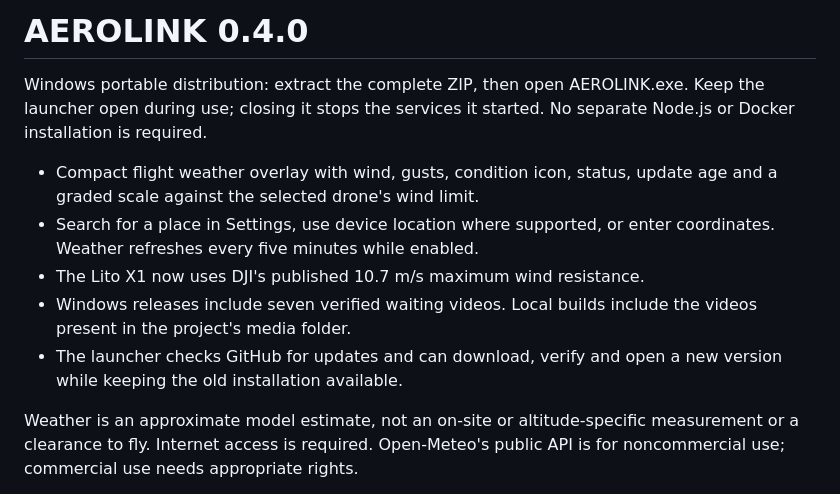
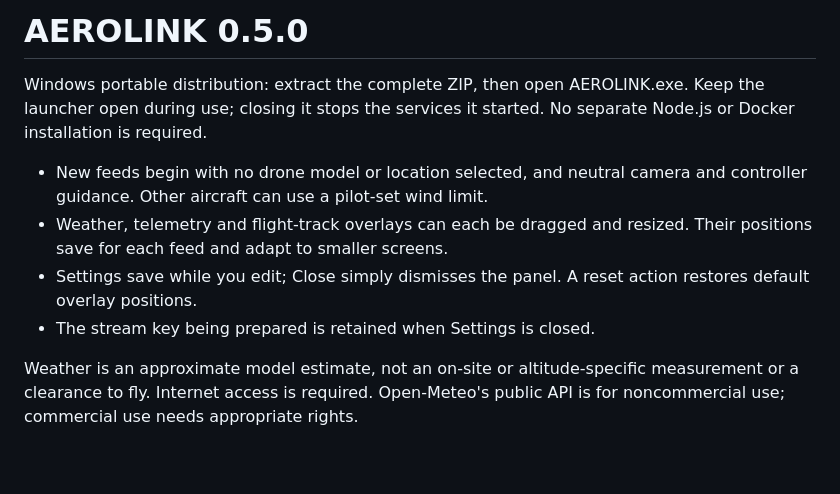
Before and after one commit to JadenAhYuen/AEROLINK, a Markdown page: docs/RELEASE_NOTES.md, the part around the change. Rendered like a GitHub page; blank space fills up the shorter version.

```diff
--- a/docs/RELEASE_NOTES.md
+++ b/docs/RELEASE_NOTES.md
@@ -1,18 +1,16 @@
-# AEROLINK 0.4.0
+# AEROLINK 0.5.0
 
 Windows portable distribution: extract the complete ZIP, then open AEROLINK.exe.
 Keep the launcher open during use; closing it stops the services it started.
 No separate Node.js or Docker installation is required.
 
-- Compact flight weather overlay with wind, gusts, condition icon, status,
-  update age and a graded scale against the selected drone's wind limit.
-- Search for a place in Settings, use device location where supported, or
-  enter coordinates. Weather refreshes every five minutes while enabled.
-- The Lito X1 now uses DJI's published 10.7 m/s maximum wind resistance.
-- Windows releases include seven verified waiting videos. Local builds include
-  the videos present in the project's media folder.
-- The launcher checks GitHub for updates and can download, verify and open a
-  new version while keeping the old installation available.
+- New feeds begin with no drone model or location selected, and neutral camera
+  and controller guidance. Other aircraft can use a pilot-set wind limit.
+- Weather, telemetry and flight-track overlays can each be dragged and resized.
+  Their positions save for each feed and adapt to smaller screens.
+- Settings save while you edit; Close simply dismisses the panel. A reset action
+  restores default overlay positions.
+- The stream key being prepared is retained when Settings is closed.
 
 Weather is an approximate model estimate, not an on-site or altitude-specific
 measurement or a clearance to fly. Internet access is required. Open-Meteo's
```
Also changed, not shown: README.md (+16 -14 lines), docs/MVP_SPEC.md (+9 -9 lines), docs/assets/aerolink-interface.jpg, 12 other files.
